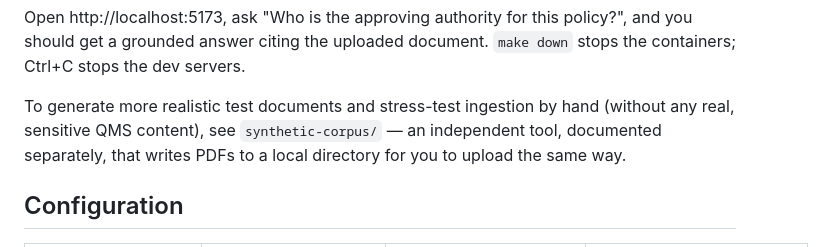
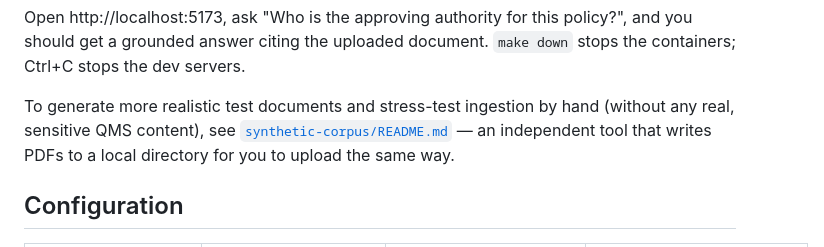
Before and after one commit to leejianrong/qms-incub, a Markdown page: README.md, the part around the change. Drawn GitHub-style.

```diff
--- a/README.md
+++ b/README.md
@@ -76,9 +76,10 @@ policy?", and you should get a grounded answer citing the uploaded
 document. `make down` stops the containers; Ctrl+C stops the dev servers.
 
 To generate more realistic test documents and stress-test ingestion by
-hand (without any real, sensitive QMS content), see `synthetic-corpus/` —
-an independent tool, documented separately, that writes PDFs to a local
-directory for you to upload the same way.
+hand (without any real, sensitive QMS content), see
+[`synthetic-corpus/README.md`](synthetic-corpus/README.md) — an
+independent tool that writes PDFs to a local directory for you to upload
+the same way.
 
 ## Configuration
 
```
Also changed, not shown: synthetic-corpus/README.md (added, +87 -0 lines).
